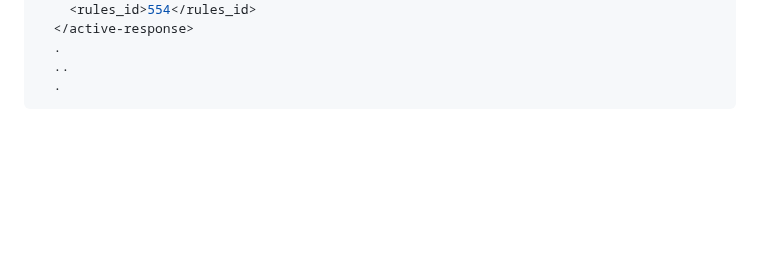
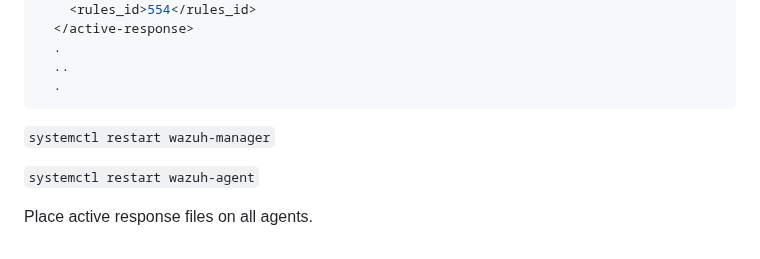
Before and after one commit to sefatuter/acme-siem, a Markdown page: README.md, the part around one of its changes. Drawn GitHub-style; blank space fills up the shorter version.

````diff
--- a/README.md
+++ b/README.md
@@ -1022,3 +1027,9 @@ exit 0
   ..
   .
 ```
+
+```systemctl restart wazuh-manager```
+
+```systemctl restart wazuh-agent```
+
+Place active response files on all agents.
````
Also changed, not shown: other parts of README.md (+5 -0 lines).
